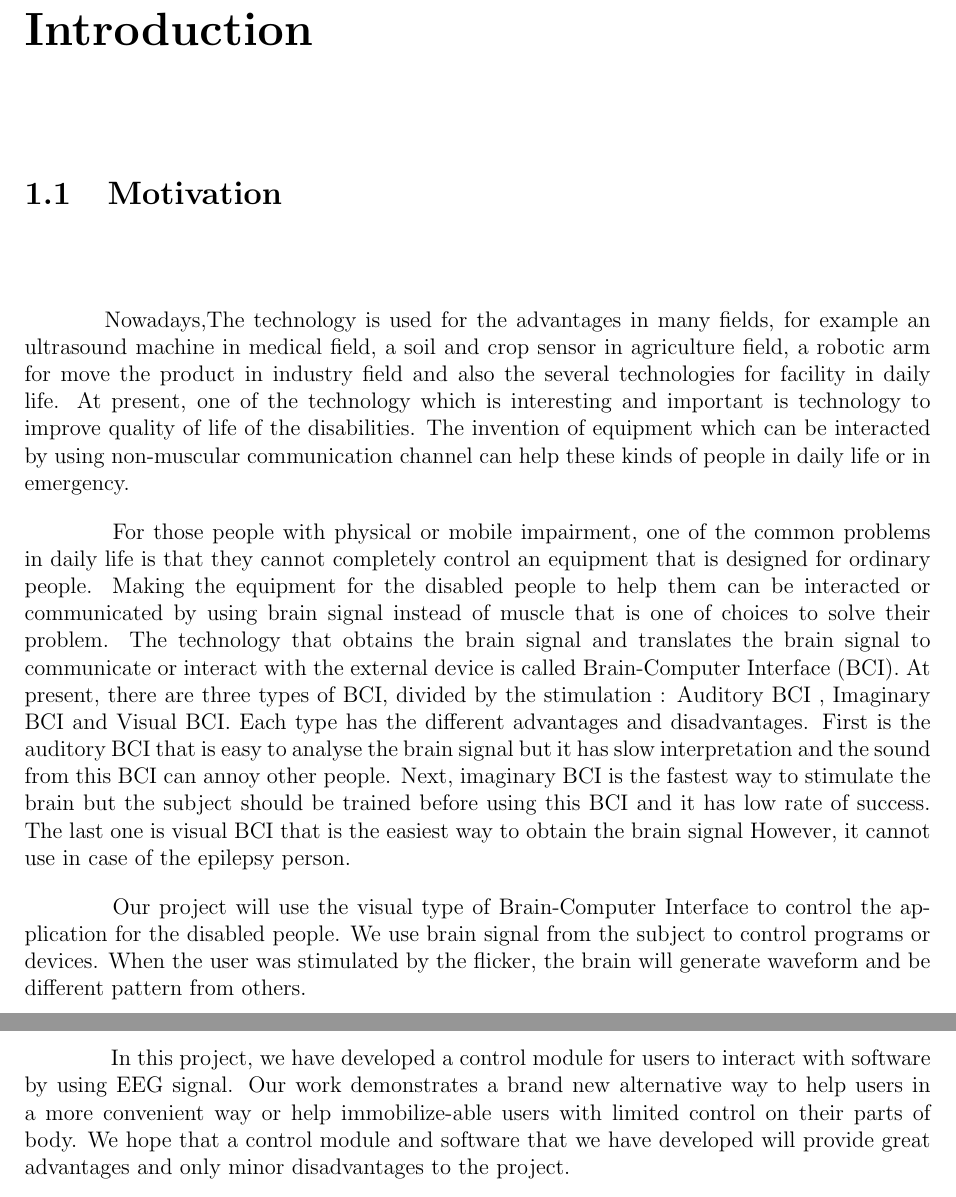
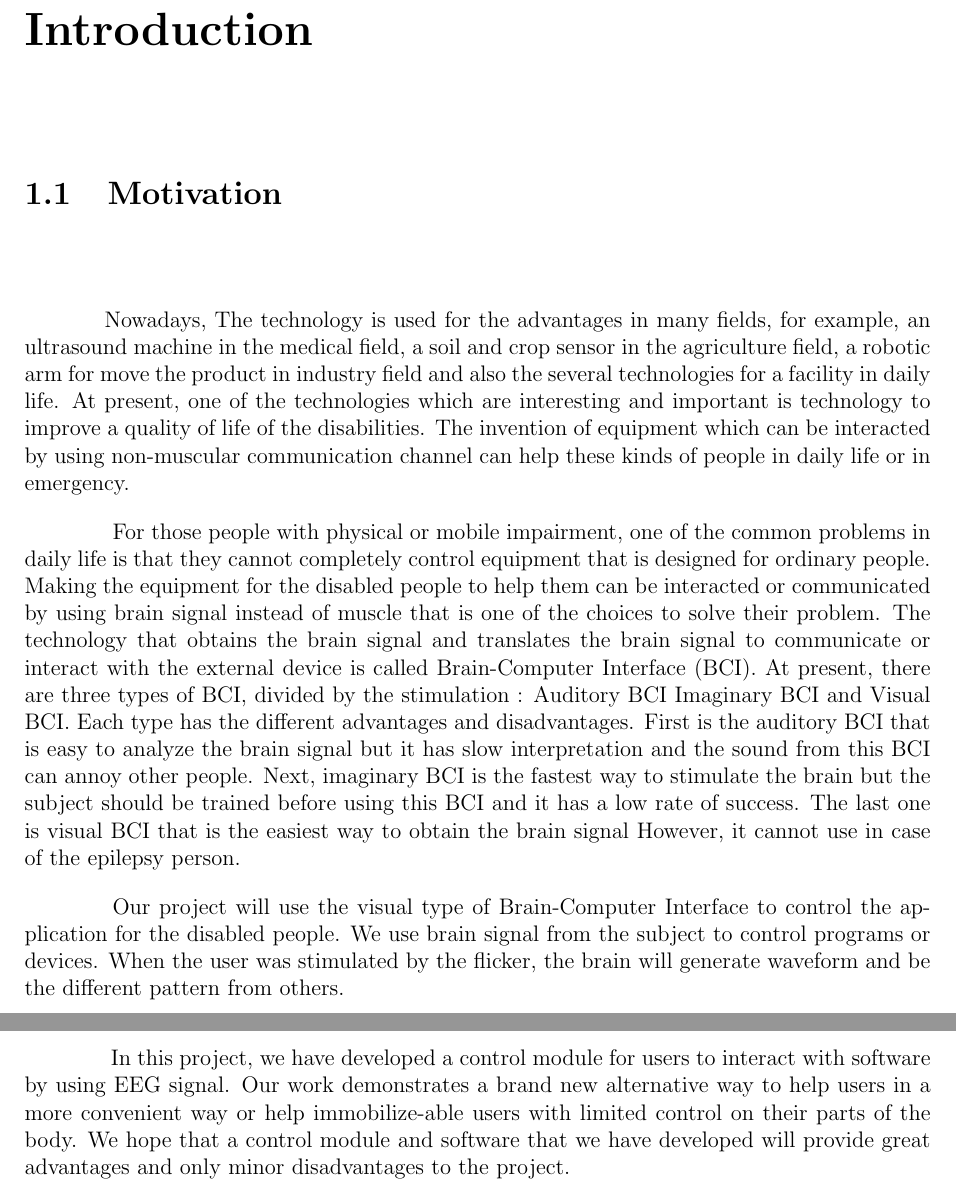
Before and after one commit to ioscarhunter/paper4, a LaTeX thesis (thesis.tex, which reads chapter1/introduction.tex): two parts of pages 6 and 7 of 32, joined at a grey line, cut so that both start at the same text. Compiled offline with pdfLaTeX; a LaTeX package or settings file that is missing is left out.

Commit message:
txs auto checkin

```diff
--- a/chapter1/introduction.tex
+++ b/chapter1/introduction.tex
@@ -5,9 +5,9 @@
 \renewcommand{\baselinestretch}{1.5}
 \section{Motivation}
 
-\hspace{1.5cm}Nowadays,The technology is used for the advantages in many fields, for example an ultrasound machine in medical field, a soil and crop sensor in agriculture field, a robotic arm for move the product in industry field and also the several technologies for facility in daily life. At present, one of the technology which is interesting and important is technology to improve quality of life of the disabilities. The invention of equipment which can be interacted by using non-muscular communication channel can help these kinds of people in daily life or in emergency.\par
-For those people with physical or mobile impairment, one of the common problems in daily life is that they  cannot completely control an equipment that is designed for ordinary people. Making the equipment for the disabled people to help them can be interacted or communicated by using brain signal instead of muscle that is one of choices to solve their problem. The technology that obtains the brain signal and translates the brain signal to communicate or interact with the external device is called Brain-Computer Interface (BCI). At present, there are three types of BCI, divided by the stimulation : Auditory BCI , Imaginary BCI and Visual BCI. Each type has the different advantages and disadvantages. First is the auditory BCI that is easy to analyse the brain signal but it has slow interpretation and the sound from this BCI can annoy other people. Next, imaginary BCI is the fastest way to stimulate the brain but the subject should be trained before using this BCI and it has low rate of success. The last one is visual BCI that is the easiest way to obtain the brain signal However, it cannot use in case of the epilepsy person.\par
-Our project will use the visual type of Brain-Computer Interface to control the application for the disabled people. We use brain signal from the subject to control programs or devices. When the user was stimulated by the flicker, the brain will generate waveform and be different pattern from others.
+\hspace{1.5cm}Nowadays, The technology is used for the advantages in many fields, for example, an ultrasound machine in the medical field, a soil and crop sensor in the agriculture field, a robotic arm for move the product in industry field and also the several technologies for a facility in daily life. At present, one of the technologies which are interesting and important is technology to improve a quality of life of the disabilities. The invention of equipment which can be interacted by using non-muscular communication channel can help these kinds of people in daily life or in emergency.\par
+For those people with physical or mobile impairment, one of the common problems in daily life is that they cannot completely control equipment that is designed for ordinary people. Making the equipment for the disabled people to help them can be interacted or communicated by using brain signal instead of muscle that is one of the choices to solve their problem. The technology that obtains the brain signal and translates the brain signal to communicate or interact with the external device is called Brain-Computer Interface (BCI). At present, there are three types of BCI, divided by the stimulation : Auditory BCI Imaginary BCI and Visual BCI. Each type has the different advantages and disadvantages. First is the auditory BCI that is easy to analyze the brain signal but it has slow interpretation and the sound from this BCI can annoy other people. Next, imaginary BCI is the fastest way to stimulate the brain but the subject should be trained before using this BCI and it has a low rate of success. The last one is visual BCI that is the easiest way to obtain the brain signal However, it cannot use in case of the epilepsy person.\par
+Our project will use the visual type of Brain-Computer Interface to control the application for the disabled people. We use brain signal from the subject to control programs or devices. When the user was stimulated by the flicker, the brain will generate waveform and be the different pattern from others.
 
 \section{Objective}
 \hspace{1.5cm} The objective of this project is to make the user able to communicate or interact with our equipment by using brainwave. This can help the disabled people when they need some emergency or facilities. \par
@@ -25,7 +25,7 @@ The scope of this project can be summarized as follows:
 \end{itemize}
 
 \section{Contributions}
-\hspace{1.5cm} In this project, we have developed a control module for users to interact with software by using EEG signal. Our work demonstrates a brand new alternative way to help users in a more convenient way or help immobilize-able users with limited control on their parts of body. We hope that a control module and software that we have developed will provide great advantages and only minor disadvantages to the project.
+\hspace{1.5cm} In this project, we have developed a control module for users to interact with software by using EEG signal. Our work demonstrates a brand new alternative way to help users in a more convenient way or help immobilize-able users with limited control on their parts of the body. We hope that a control module and software that we have developed will provide great advantages and only minor disadvantages to the project.
 
 \section{Procedure}
 We separate that work into 6 phases.
```
